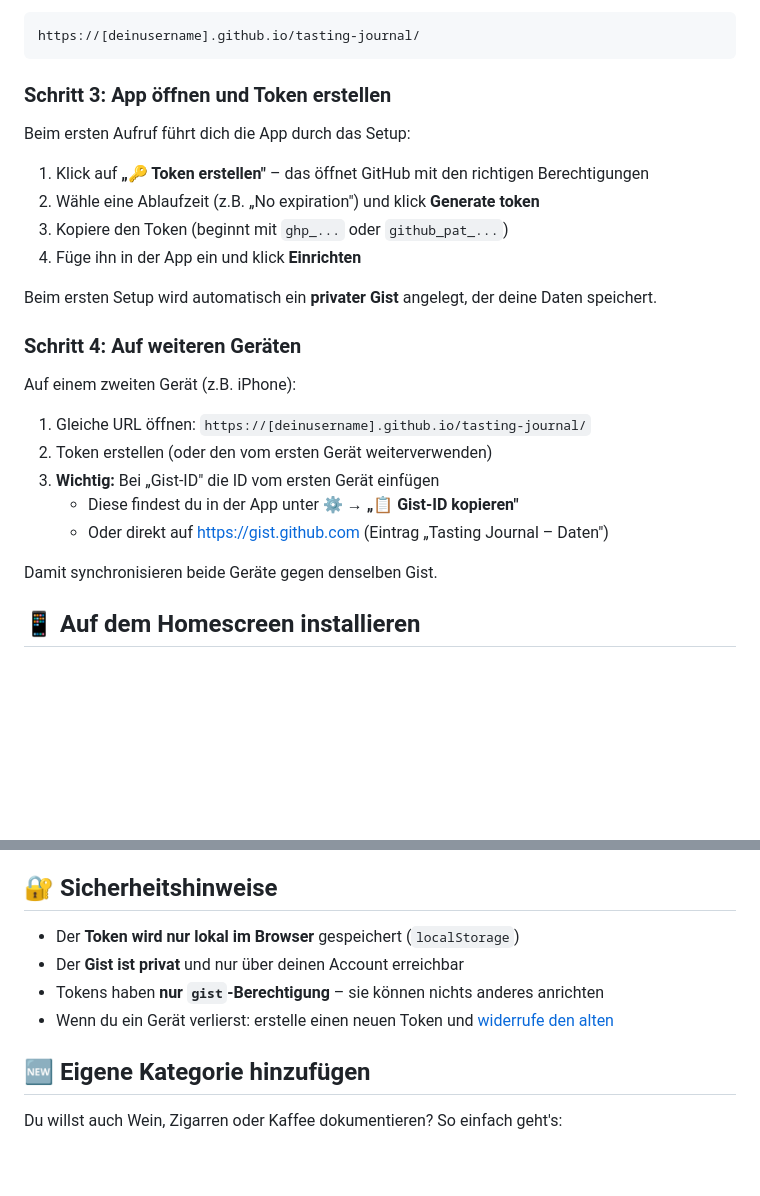
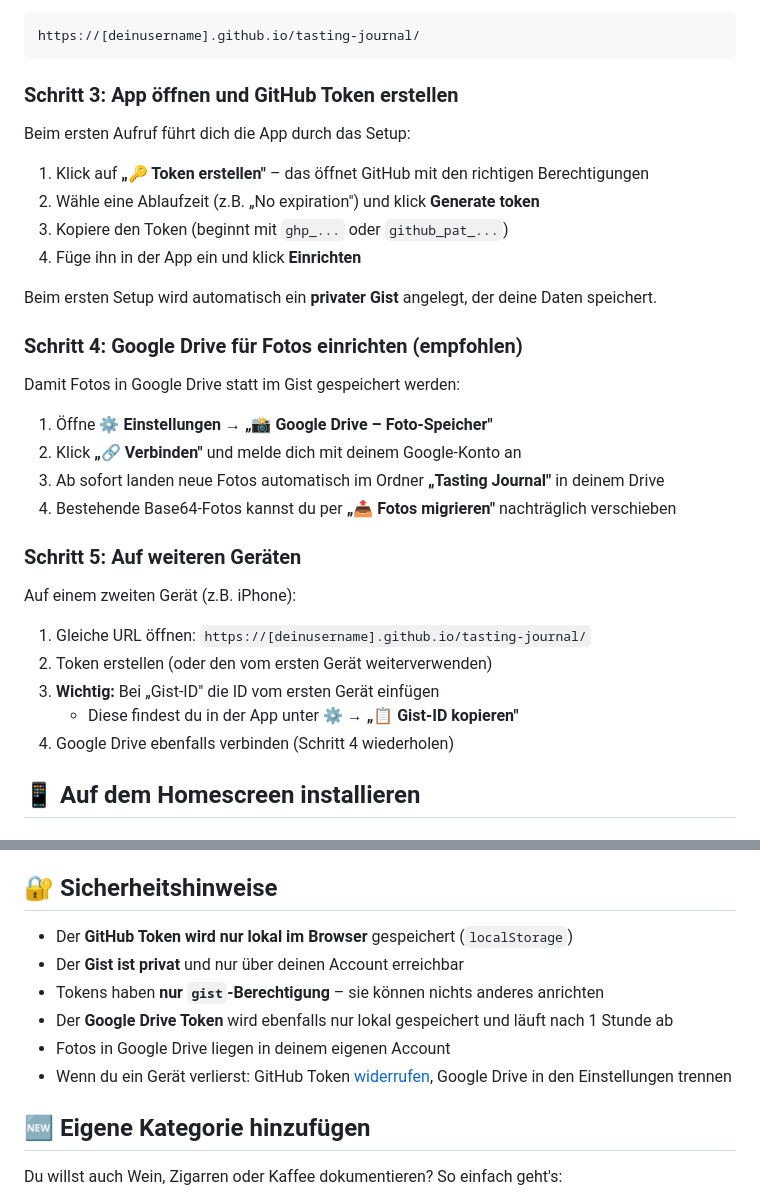
Before and after one commit to SirByteHunter/tasting-journal, a Markdown page: README.md, 2 parts joined by grey strips. Drawn GitHub-style; blank space fills up the shorter version.

Commit message:
Update README with Google Drive photo storage documentation

````diff
--- a/README.md
+++ b/README.md
@@ -58,7 +65,7 @@ Nach 1–2 Minuten ist deine App erreichbar unter:
 https://[deinusername].github.io/tasting-journal/
 ```
 
-### Schritt 3: App öffnen und Token erstellen
+### Schritt 3: App öffnen und GitHub Token erstellen
 
 Beim ersten Aufruf führt dich die App durch das Setup:
 1. Klick auf **„🔑 Token erstellen"** – das öffnet GitHub mit den richtigen Berechtigungen
@@ -68,16 +75,22 @@ Beim ersten Aufruf führt dich die App durch das Setup:
 
 Beim ersten Setup wird automatisch ein **privater Gist** angelegt, der deine Daten speichert.
 
-### Schritt 4: Auf weiteren Geräten
+### Schritt 4: Google Drive für Fotos einrichten (empfohlen)
+
+Damit Fotos in Google Drive statt im Gist gespeichert werden:
+1. Öffne **⚙️ Einstellungen** → **„📸 Google Drive – Foto-Speicher"**
+2. Klick **„🔗 Verbinden"** und melde dich mit deinem Google-Konto an
+3. Ab sofort landen neue Fotos automatisch im Ordner **„Tasting Journal"** in deinem Drive
+4. Bestehende Base64-Fotos kannst du per **„📤 Fotos migrieren"** nachträglich verschieben
+
+### Schritt 5: Auf weiteren Geräten
 
 Auf einem zweiten Gerät (z.B. iPhone):
 1. Gleiche URL öffnen: `https://[deinusername].github.io/tasting-journal/`
 2. Token erstellen (oder den vom ersten Gerät weiterverwenden)
 3. **Wichtig:** Bei „Gist-ID" die ID vom ersten Gerät einfügen
    - Diese findest du in der App unter **⚙️ → „📋 Gist-ID kopieren"**
-   - Oder direkt auf https://gist.github.com (Eintrag „Tasting Journal – Daten")
-
-Damit synchronisieren beide Geräte gegen denselben Gist.
+4. Google Drive ebenfalls verbinden (Schritt 4 wiederholen)
 
 ## 📱 Auf dem Homescreen installieren
 
@@ -92,10 +105,12 @@ Damit synchronisieren beide Geräte gegen denselben Gist.
 
 ## 🔐 Sicherheitshinweise
 
-- Der **Token wird nur lokal im Browser** gespeichert (`localStorage`)
+- Der **GitHub Token wird nur lokal im Browser** gespeichert (`localStorage`)
 - Der **Gist ist privat** und nur über deinen Account erreichbar
 - Tokens haben **nur `gist`-Berechtigung** – sie können nichts anderes anrichten
-- Wenn du ein Gerät verlierst: erstelle einen neuen Token und [widerrufe den alten](https://github.com/settings/tokens)
+- Der **Google Drive Token** wird ebenfalls nur lokal gespeichert und läuft nach 1 Stunde ab
+- Fotos in Google Drive liegen in deinem eigenen Account
+- Wenn du ein Gerät verlierst: GitHub Token [widerrufen](https://github.com/settings/tokens), Google Drive in den Einstellungen trennen
 
 ## 🆕 Eigene Kategorie hinzufügen
 
````
Also changed, not shown: other parts of README.md (+10 -3 lines).
